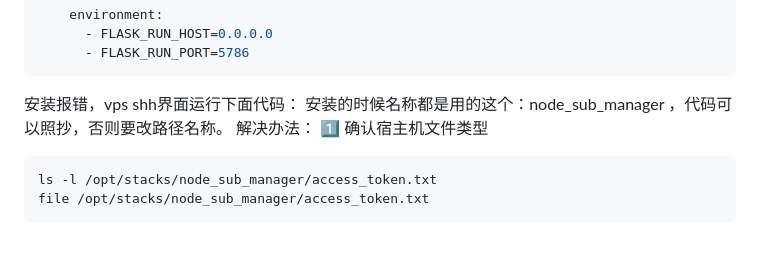
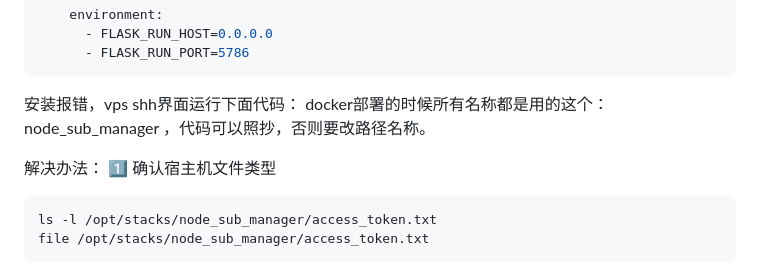
Before and after one commit to 999k923/vpnlink, a Markdown page: README.md, the part around the change. Rendered like a GitHub page; blank space fills up the shorter version.

````diff
--- a/README.md
+++ b/README.md
@@ -84,7 +84,8 @@ services:
       - FLASK_RUN_PORT=5786
 ```
 安装报错，vps shh界面运行下面代码：
-安装的时候名称都是用的这个：node_sub_manager ，代码可以照抄，否则要改路径名称。
+docker部署的时候所有名称都是用的这个：node_sub_manager ，代码可以照抄，否则要改路径名称。
+
 解决办法：
 1️⃣ 确认宿主机文件类型
 ```bash
````
